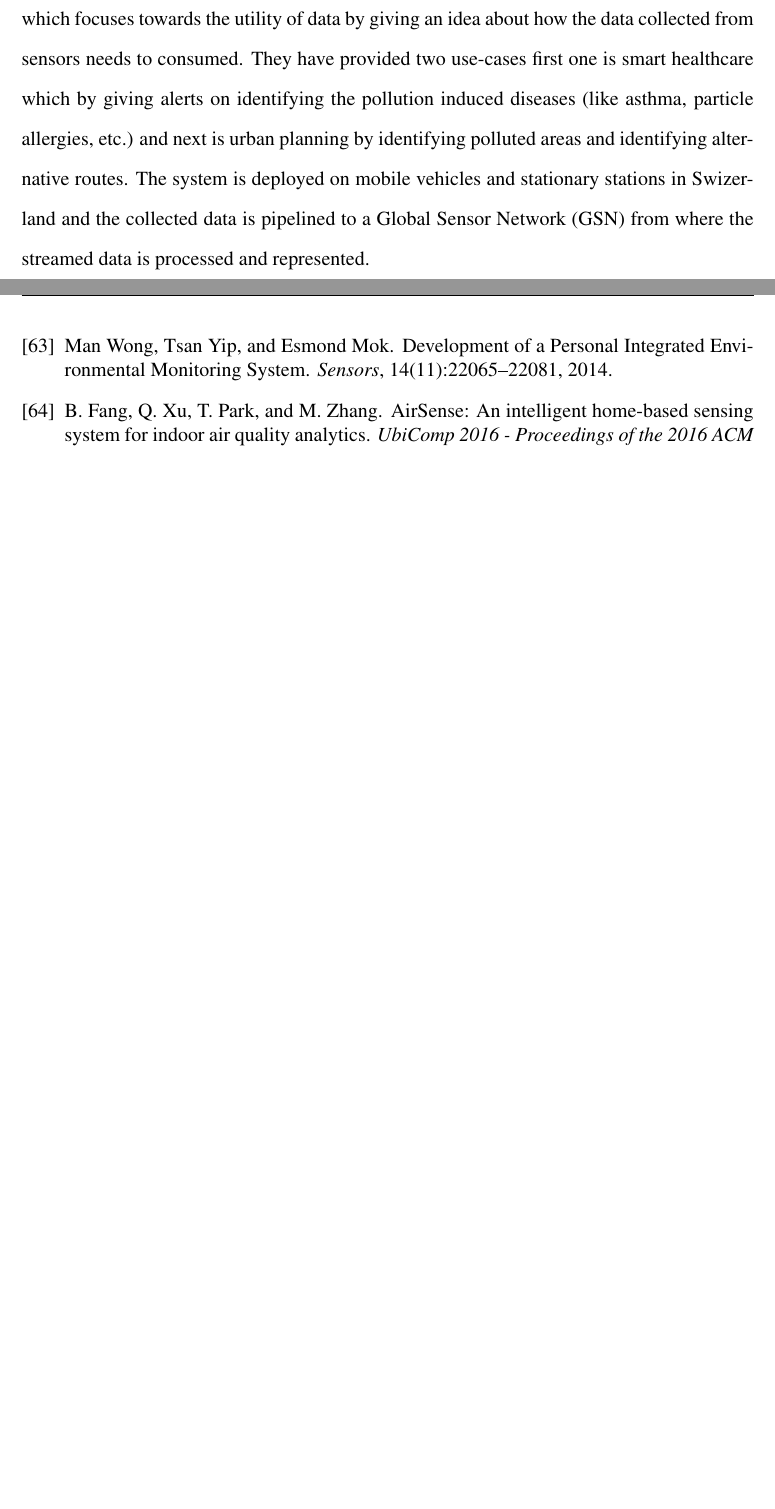
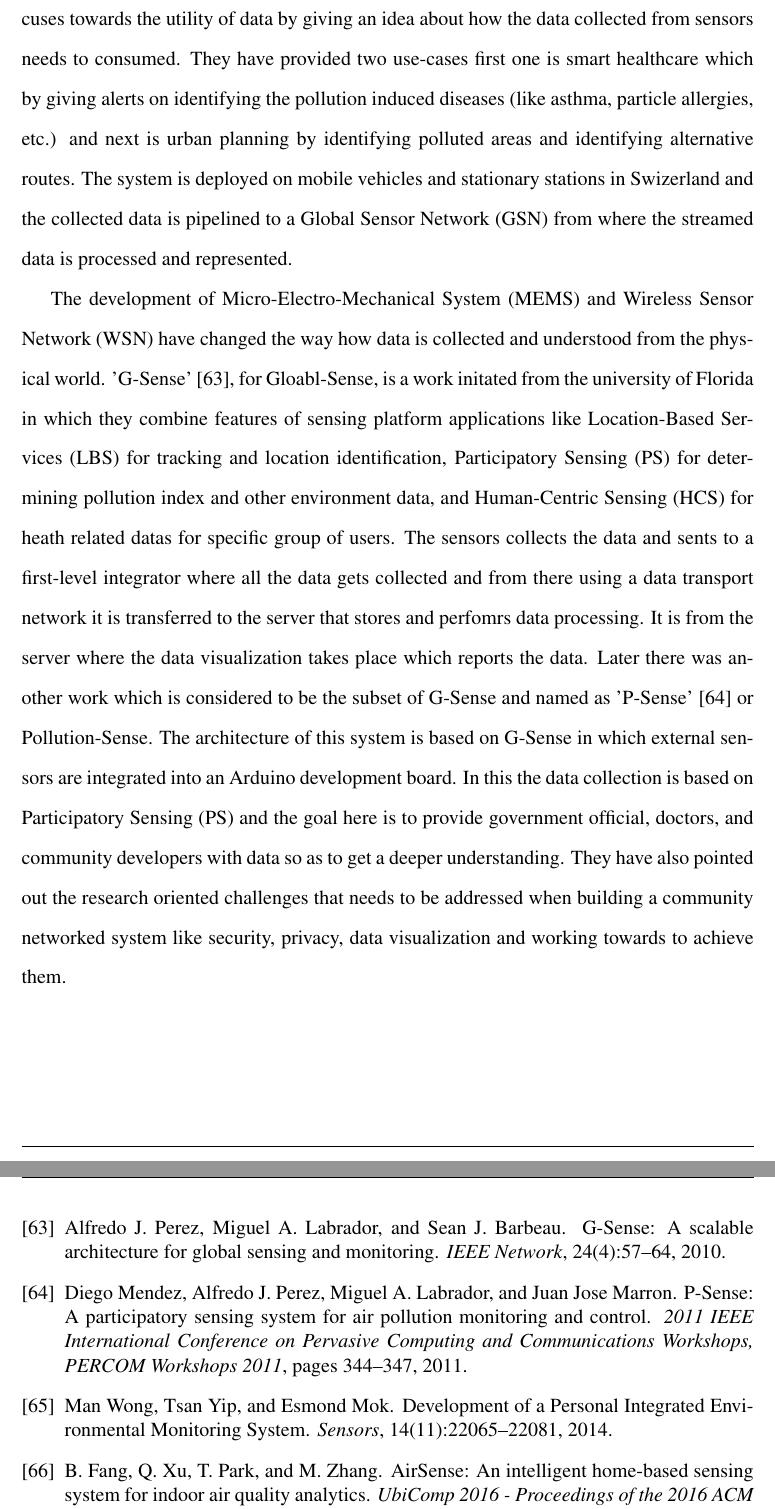
Before and after one commit to ashlinsaju/Thesis, a LaTeX thesis (Thesis.tex, which reads Thesis.bib, chapter2.tex): two parts of pages 28 and 55 of 57 before the commit and two parts of pages 28 and 56 of 58 after it, joined at a grey line, cut so that both start at the same text, the shorter picture padded with empty space. The pictures show the PDF file Thesis.pdf that the author committed with the source.

Commit message:
p sense and gsense

```diff
--- a/Thesis.bib
+++ b/Thesis.bib
@@ -1141,0 +1151,5 @@ year = {2010}
+number = {4},
+pages = {57--64},
+title = {{G-Sense: A scalable architecture for global sensing and monitoring}},
+volume = {24},
+year = {2010}
@@ -1141,0 +1164,6 @@ year = {2010}
+journal = {2011 IEEE International Conference on Pervasive Computing and Communications Workshops, PERCOM Workshops 2011},
+mendeley-groups = {Literature},
+pages = {344--347},
+title = {{P-Sense: A participatory sensing system for air pollution monitoring and control}},
+year = {2011}
+}
--- a/chapter2.tex
+++ b/chapter2.tex
@@ -44,9 +44,9 @@ The authors of \cite{Hu2014} developed a novel system consisting of several sens
 \section{Community sensor sensor}
 
 The development of portable sensor devices have paved way for a novel paradigm for monitoring the pollution known as crowdsourcing or participatory sensing. This gives an opportunity for any citizen to collect data and transfer it to a common platform like a webinterface. The collected data  from the participants gives a spatiotemporal view of the effect of pollution \cite{Kanhere2013}. In sydney a low cost participatory system is deployed named 'Haze-watch' \cite{Sivaraman2013} for monitoring pollution in urban areas. In this, mobile sensor units were attached to vehicles and collected data were transferred using bluetooth to a mobile application which tags its location with date and time information. This data is then send to a cloud-based server which stores data and applies interpolation models \cite{Liao2006} to generate spatio-temporal estimates. Then using a web application the geo-referenced data is depicted as a contour map.
-
 Intel has developed a prototype named 'Common Sense' \cite{Dutta2009} which is based on mobile participatory sensing \cite{Abdelzaher2007} that enables citizen to collect relevant data an dinvolves in the decison making process. The system includes a handheld device that measures a couple of pollutants and uploads the value for visualization over the web using bluetooth or GPRS radios. This work was further tested by deploying on muncipal fleet of street sweepers in the city of San Francisco \cite{Aoki2008}. Another community-driven sensing developed is 'OpenSense' \cite{Aberer2010} which focuses towards the utility of data by giving an idea about how the data collected from sensors needs to consumed. They have provided two use-cases first one is smart healthcare which by giving alerts on identifying the pollution induced diseases (like asthma, particle allergies, etc.) and next is urban planning by identifying polluted areas and identifying alternative routes. The system is deployed on mobile vehicles and stationary stations in Swizerland and the collected data is pipelined to a Global Sensor Network (GSN) from where the streamed data is processed and represented.
 
+The development of Micro-Electro-Mechanical System (MEMS) and Wireless Sensor Network (WSN) have changed the way how data is collected and understood from the physical world. 'G-Sense' \cite{Perez2010}, for Gloabl-Sense, is a work initated from the university of Florida in which they combine features of sensing platform applications like Location-Based Services (LBS) for tracking and location identification, Participatory Sensing (PS) for determining pollution index and other environment data, and Human-Centric Sensing (HCS) for heath related datas for specific group of users. The sensors collects the data and sents to a first-level integrator where all the data gets collected and from there using a data transport network it is transferred to the server that stores and performs data processing. It is from the server where the data visualization takes place which reports the data. Later there was another work which is considered to be the subset of G-Sense and named as 'P-Sense' \cite{Mendez2011} or Pollution-Sense. The architecture of this system is based on G-Sense in which external sensors are integrated into an Arduino development board. In this the data collection is based on Participatory Sensing (PS) and the goal here is to provide government official, doctors, and community developers with data so as to get a deeper understanding. They have also pointed out the research oriented challenges that needs to be addressed when building a community networked system like security, privacy, data visualization and working towards to achieve them.
 
 
 
```
Also changed, not shown: Thesis.pdf, Thesis.bib (17 more changed lines).
